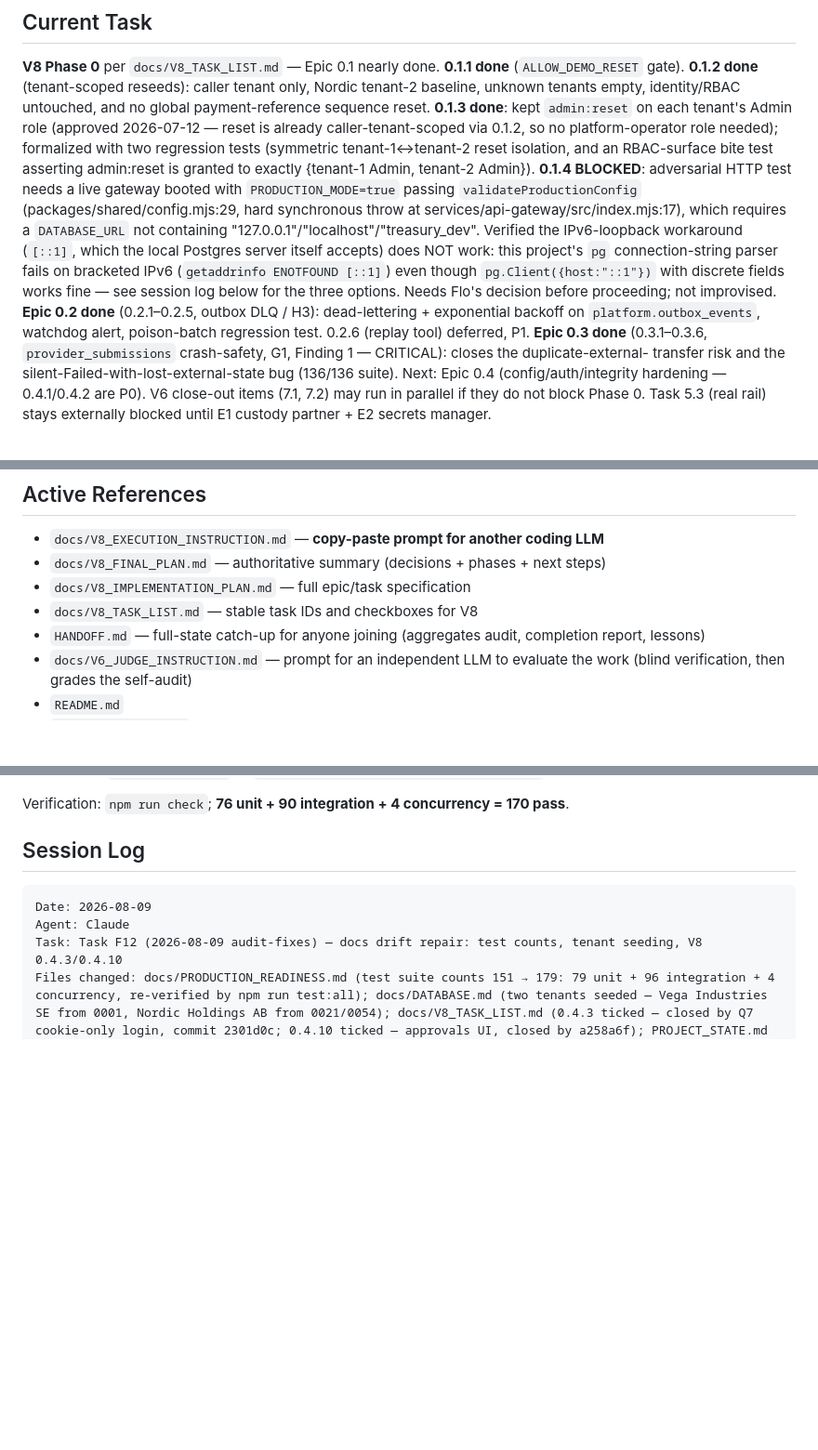
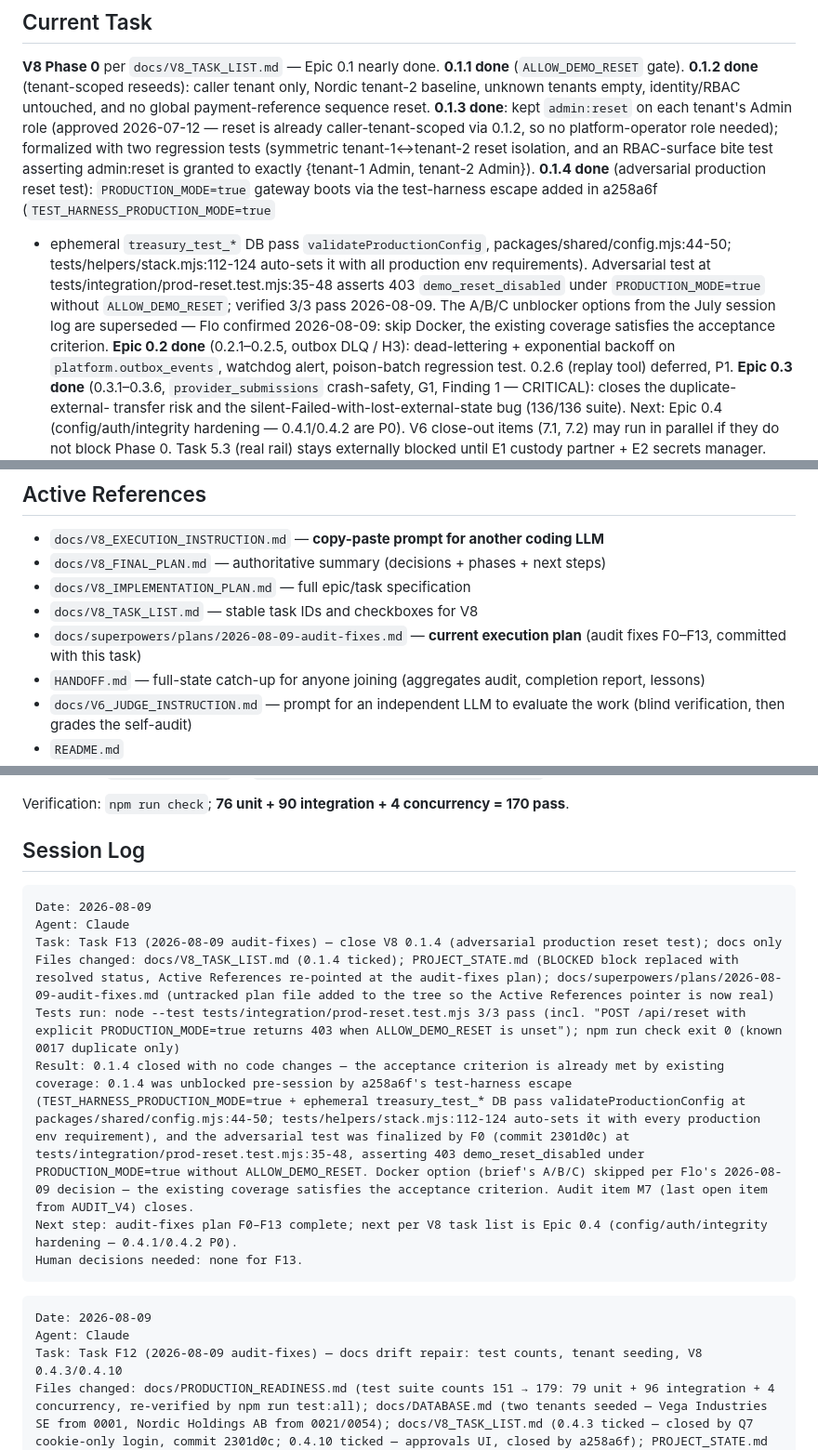
Before and after one commit to notabanker/stablecoin-treasury, a Markdown page: PROJECT_STATE.md, 3 parts joined by grey strips. Shown at 93% size. Rendered like a GitHub page; blank space fills up the shorter version.

Commit message:
docs: close V8 0.1.4 — adversarial production reset test verified
0.1.4's acceptance is already met: a258a6f's TEST_HARNESS_PRODUCTION_MODE
escape boots a PRODUCTION_MODE=true gateway (treasury_test_* DB), and the
adversarial test (prod-reset.test.mjs:35-48) asserts 403 demo_reset_disabled
without ALLOW_DEMO_RESET — 3/3 pass. A/B/C Docker option superseded per Flo
2026-08-09. Lands the audit-fixes plan in the tree and re-points
PROJECT_STATE.md Active References at it.

Co-Authored-By: Claude <noreply@anthropic.com>

````diff
--- a/PROJECT_STATE.md
+++ b/PROJECT_STATE.md
@@ -16,14 +16,15 @@ unknown tenants empty, identity/RBAC untouched, and no global payment-reference
 already caller-tenant-scoped via 0.1.2, so no platform-operator role needed); formalized with two
 regression tests (symmetric tenant-1↔tenant-2 reset isolation, and an RBAC-surface bite test
 asserting admin:reset is granted to exactly {tenant-1 Admin, tenant-2 Admin}).
-**0.1.4 BLOCKED**: adversarial HTTP test needs a live gateway booted with `PRODUCTION_MODE=true`
-passing `validateProductionConfig` (packages/shared/config.mjs:29, hard synchronous throw at
-services/api-gateway/src/index.mjs:17), which requires a `DATABASE_URL` not containing
-"127.0.0.1"/"localhost"/"treasury_dev". Verified the IPv6-loopback workaround (`[::1]`, which the
-local Postgres server itself accepts) does NOT work: this project's `pg` connection-string parser
-fails on bracketed IPv6 (`getaddrinfo ENOTFOUND [::1]`) even though `pg.Client({host:"::1"})`
-with discrete fields works fine — see session log below for the three options. Needs Flo's
-decision before proceeding; not improvised. **Epic 0.2 done** (0.2.1–0.2.5, outbox DLQ / H3):
+**0.1.4 done** (adversarial production reset test): `PRODUCTION_MODE=true` gateway
+boots via the test-harness escape added in a258a6f (`TEST_HARNESS_PRODUCTION_MODE=true`
++ ephemeral `treasury_test_*` DB pass `validateProductionConfig`,
+packages/shared/config.mjs:44-50; tests/helpers/stack.mjs:112-124 auto-sets it with
+all production env requirements). Adversarial test at tests/integration/prod-reset.test.mjs:35-48
+asserts 403 `demo_reset_disabled` under `PRODUCTION_MODE=true` without
+`ALLOW_DEMO_RESET`; verified 3/3 pass 2026-08-09. The A/B/C unblocker options from
+the July session log are superseded — Flo confirmed 2026-08-09: skip Docker, the
+existing coverage satisfies the acceptance criterion. **Epic 0.2 done** (0.2.1–0.2.5, outbox DLQ / H3):
 dead-lettering + exponential backoff on `platform.outbox_events`, watchdog alert, poison-batch
 regression test. 0.2.6 (replay tool) deferred, P1. **Epic 0.3 done** (0.3.1–0.3.6,
 `provider_submissions` crash-safety, G1, Finding 1 — CRITICAL): closes the duplicate-external-
@@ -51,6 +52,7 @@ Phase 1 blocked on: Phase 0 exit + Doppler setup + Circle sandbox access.
 - `docs/V8_FINAL_PLAN.md` — authoritative summary (decisions + phases + next steps)
 - `docs/V8_IMPLEMENTATION_PLAN.md` — full epic/task specification
 - `docs/V8_TASK_LIST.md` — stable task IDs and checkboxes for V8
+- `docs/superpowers/plans/2026-08-09-audit-fixes.md` — **current execution plan** (audit fixes F0–F13, committed with this task)
 - `HANDOFF.md` — full-state catch-up for anyone joining (aggregates audit, completion report, lessons)
 - `docs/V6_JUDGE_INSTRUCTION.md` — prompt for an independent LLM to evaluate the work (blind verification, then grades the self-audit)
 - `README.md`
@@ -87,6 +89,17 @@ Quality hardening Q1–Q8 complete (see `docs/QUALITY_REMEDIATION_INSTRUCTION.md
 Verification: `npm run check`; **76 unit + 90 integration + 4 concurrency = 170 pass**.
 
 ## Session Log
+
+```text
+Date: 2026-08-09
+Agent: Claude
+Task: Task F13 (2026-08-09 audit-fixes) — close V8 0.1.4 (adversarial production reset test); docs only
+Files changed: docs/V8_TASK_LIST.md (0.1.4 ticked); PROJECT_STATE.md (BLOCKED block replaced with resolved status, Active References re-pointed at the audit-fixes plan); docs/superpowers/plans/2026-08-09-audit-fixes.md (untracked plan file added to the tree so the Active References pointer is now real)
+Tests run: node --test tests/integration/prod-reset.test.mjs 3/3 pass (incl. "POST /api/reset with explicit PRODUCTION_MODE=true returns 403 when ALLOW_DEMO_RESET is unset"); npm run check exit 0 (known 0017 duplicate only)
+Result: 0.1.4 closed with no code changes — the acceptance criterion is already met by existing coverage: 0.1.4 was unblocked pre-session by a258a6f's test-harness escape (TEST_HARNESS_PRODUCTION_MODE=true + ephemeral treasury_test_* DB pass validateProductionConfig at packages/shared/config.mjs:44-50; tests/helpers/stack.mjs:112-124 auto-sets it with every production env requirement), and the adversarial test was finalized by F0 (commit 2301d0c) at tests/integration/prod-reset.test.mjs:35-48, asserting 403 demo_reset_disabled under PRODUCTION_MODE=true without ALLOW_DEMO_RESET. Docker option (brief's A/B/C) skipped per Flo's 2026-08-09 decision — the existing coverage satisfies the acceptance criterion. Audit item M7 (last open item from AUDIT_V4) closes.
+Next step: audit-fixes plan F0–F13 complete; next per V8 task list is Epic 0.4 (config/auth/integrity hardening — 0.4.1/0.4.2 P0).
+Human decisions needed: none for F13.
+```
 
 ```text
 Date: 2026-08-09
````
Also changed, not shown: docs/V8_TASK_LIST.md (+1 -1 lines), 1 other file.
